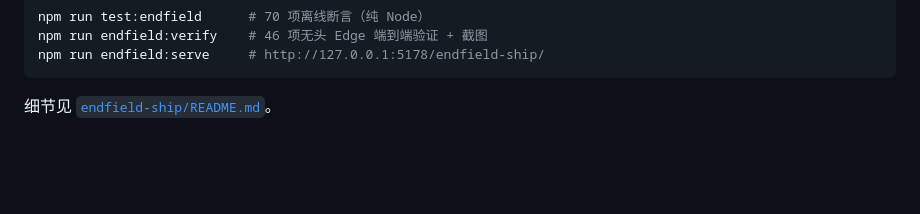
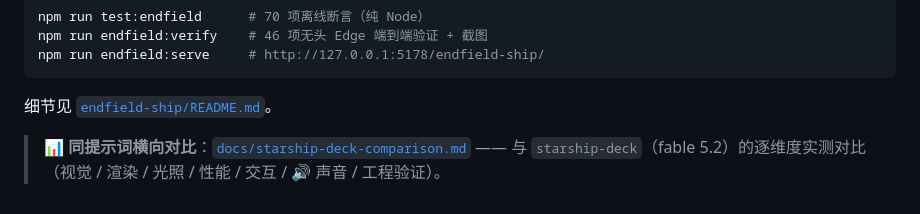
Before and after one commit to sunkwei/tea_a2_demo, a Markdown page: README.md, the part around the change. Rendered like a GitHub page; blank space fills up the shorter version.

````diff
--- a/README.md
+++ b/README.md
@@ -339,3 +339,5 @@ npm run endfield:serve     # http://127.0.0.1:5178/endfield-ship/
 ```
 
 细节见 [`endfield-ship/README.md`](endfield-ship/README.md)。
+
+> 📊 **同提示词横向对比**：[`docs/starship-deck-comparison.md`](docs/starship-deck-comparison.md) —— 与 `starship-deck`（fable 5.2）的逐维度实测对比（视觉 / 渲染 / 光照 / 性能 / 交互 / 🔊 声音 / 工程验证）。
````
Also changed, not shown: docs/INDEX.md (+1 -0 lines), docs/starship-deck-comparison.md (added, +287 -0 lines), endfield-ship/README.md (+14 -0 lines), docs/starship-deck-side-by-side.png (added).
